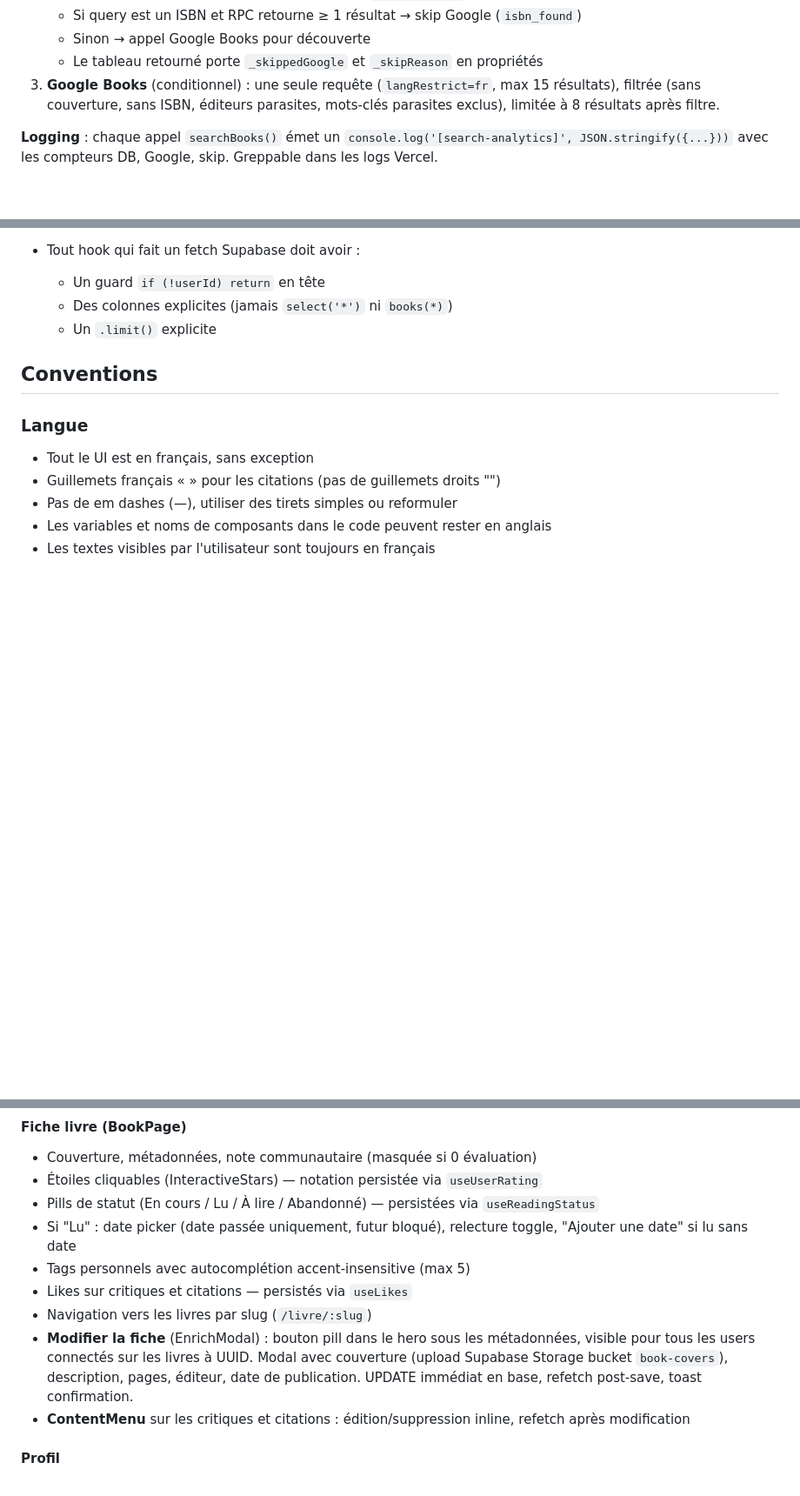
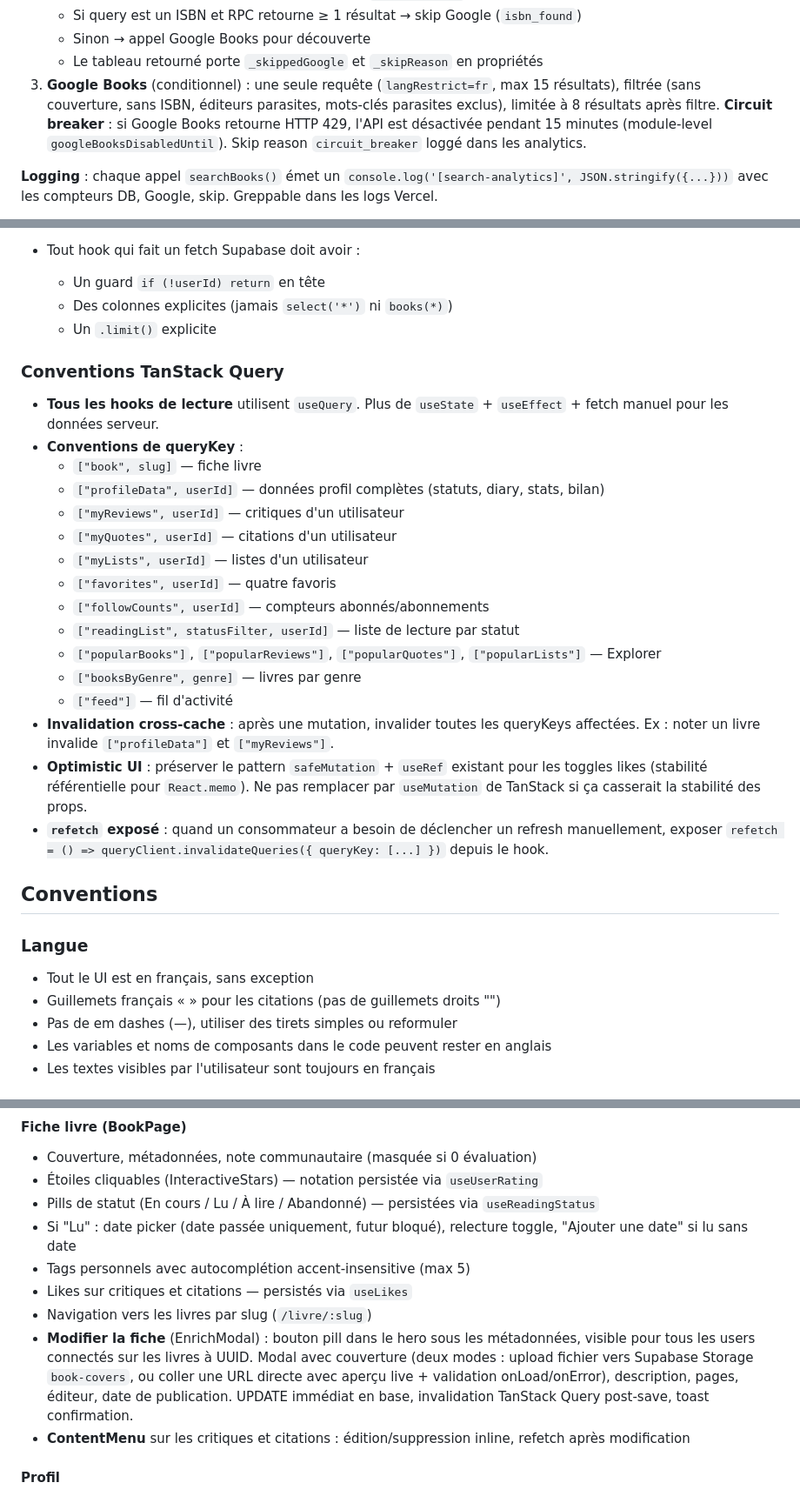
Before and after one commit to alixpresents/reliure, a Markdown page: CLAUDE.md, 3 parts joined by grey strips. Shown at 87% size. Drawn GitHub-style; blank space fills up the shorter version.

```diff
--- a/CLAUDE.md
+++ b/CLAUDE.md
@@ -149,7 +150,7 @@ Architecture DB-first : la base locale (3830+ livres) est la source primaire, Go
    - Si query est un ISBN et RPC retourne ≥ 1 résultat → skip Google (`isbn_found`)
    - Sinon → appel Google Books pour découverte
    - Le tableau retourné porte `_skippedGoogle` et `_skipReason` en propriétés
-3. **Google Books** (conditionnel) : une seule requête (`langRestrict=fr`, max 15 résultats), filtrée (sans couverture, sans ISBN, éditeurs parasites, mots-clés parasites exclus), limitée à 8 résultats après filtre.
+3. **Google Books** (conditionnel) : une seule requête (`langRestrict=fr`, max 15 résultats), filtrée (sans couverture, sans ISBN, éditeurs parasites, mots-clés parasites exclus), limitée à 8 résultats après filtre. **Circuit breaker** : si Google Books retourne HTTP 429, l'API est désactivée pendant 15 minutes (module-level `googleBooksDisabledUntil`). Skip reason `circuit_breaker` loggé dans les analytics.
 
 **Logging** : chaque appel `searchBooks()` émet un `console.log('[search-analytics]', JSON.stringify({...}))` avec les compteurs DB, Google, skip. Greppable dans les logs Vercel.
 
@@ -347,6 +348,25 @@ Toutes les couleurs UI sont gérées via CSS custom properties dans `src/index.c
   - Des colonnes explicites (jamais `select('*')` ni `books(*)`)
   - Un `.limit()` explicite
 
+### Conventions TanStack Query
+
+- **Tous les hooks de lecture** utilisent `useQuery`. Plus de `useState` + `useEffect` + fetch manuel pour les données serveur.
+- **Conventions de queryKey** :
+  - `["book", slug]` — fiche livre
+  - `["profileData", userId]` — données profil complètes (statuts, diary, stats, bilan)
+  - `["myReviews", userId]` — critiques d'un utilisateur
+  - `["myQuotes", userId]` — citations d'un utilisateur
+  - `["myLists", userId]` — listes d'un utilisateur
+  - `["favorites", userId]` — quatre favoris
+  - `["followCounts", userId]` — compteurs abonnés/abonnements
+  - `["readingList", statusFilter, userId]` — liste de lecture par statut
+  - `["popularBooks"]`, `["popularReviews"]`, `["popularQuotes"]`, `["popularLists"]` — Explorer
+  - `["booksByGenre", genre]` — livres par genre
+  - `["feed"]` — fil d'activité
+- **Invalidation cross-cache** : après une mutation, invalider toutes les queryKeys affectées. Ex : noter un livre invalide `["profileData"]` et `["myReviews"]`.
+- **Optimistic UI** : préserver le pattern `safeMutation` + `useRef` existant pour les toggles likes (stabilité référentielle pour `React.memo`). Ne pas remplacer par `useMutation` de TanStack si ça casserait la stabilité des props.
+- **`refetch` exposé** : quand un consommateur a besoin de déclencher un refresh manuellement, exposer `refetch = () => queryClient.invalidateQueries({ queryKey: [...] })` depuis le hook.
+
 ## Conventions
 
 ### Langue
@@ -406,7 +426,7 @@ Chaque onglet a sa propre URL (`/:username/critiques`, etc.).
 - Tags personnels avec autocomplétion accent-insensitive (max 5)
 - Likes sur critiques et citations — persistés via `useLikes`
 - Navigation vers les livres par slug (`/livre/:slug`)
-- **Modifier la fiche** (EnrichModal) : bouton pill dans le hero sous les métadonnées, visible pour tous les users connectés sur les livres à UUID. Modal avec couverture (upload Supabase Storage bucket `book-covers`), description, pages, éditeur, date de publication. UPDATE immédiat en base, refetch post-save, toast confirmation.
+- **Modifier la fiche** (EnrichModal) : bouton pill dans le hero sous les métadonnées, visible pour tous les users connectés sur les livres à UUID. Modal avec couverture (deux modes : upload fichier vers Supabase Storage `book-covers`, ou coller une URL directe avec aperçu live + validation onLoad/onError), description, pages, éditeur, date de publication. UPDATE immédiat en base, invalidation TanStack Query post-save, toast confirmation.
 - **ContentMenu** sur les critiques et citations : édition/suppression inline, refetch après modification
 
 #### Profil
```
Also changed, not shown: other parts of CLAUDE.md (+1 -0 lines), docs/BACKLOG.md (+56 -3 lines).
